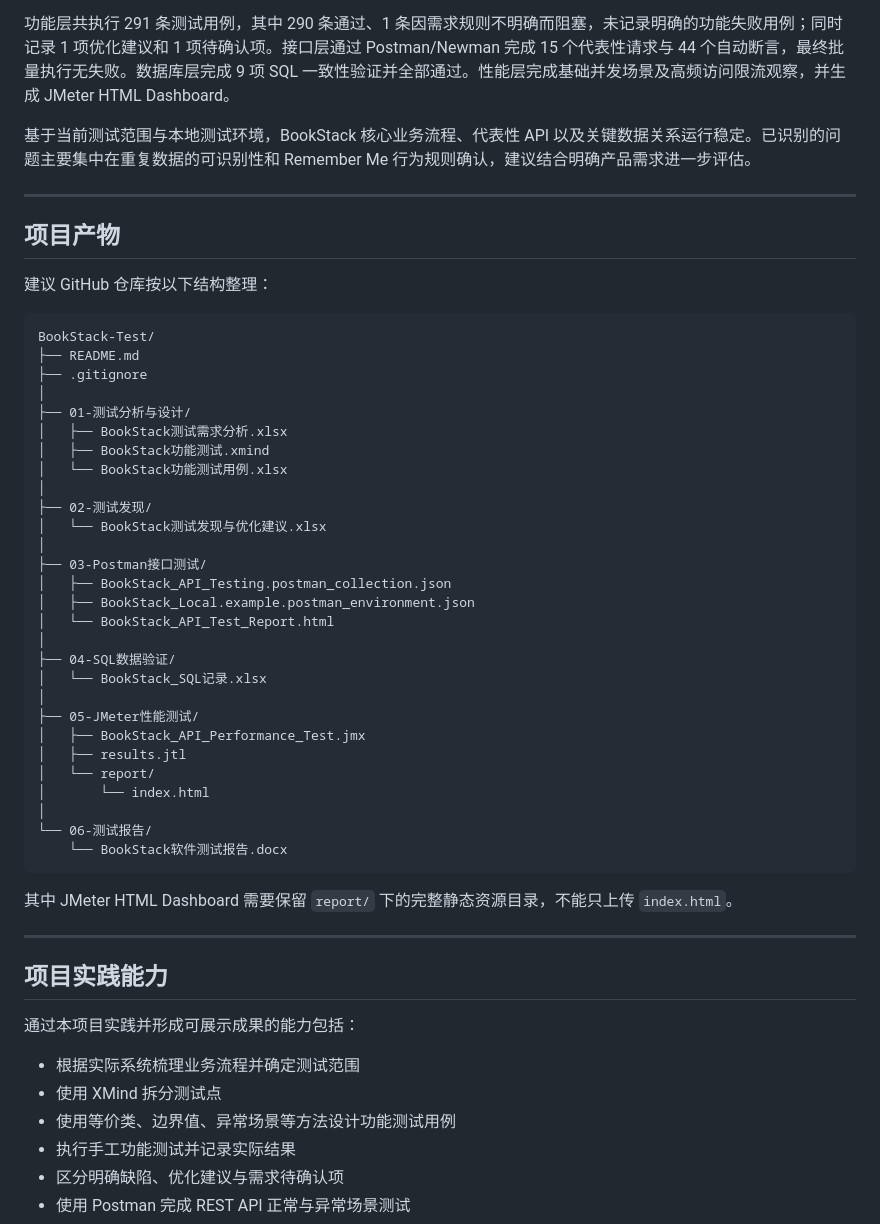
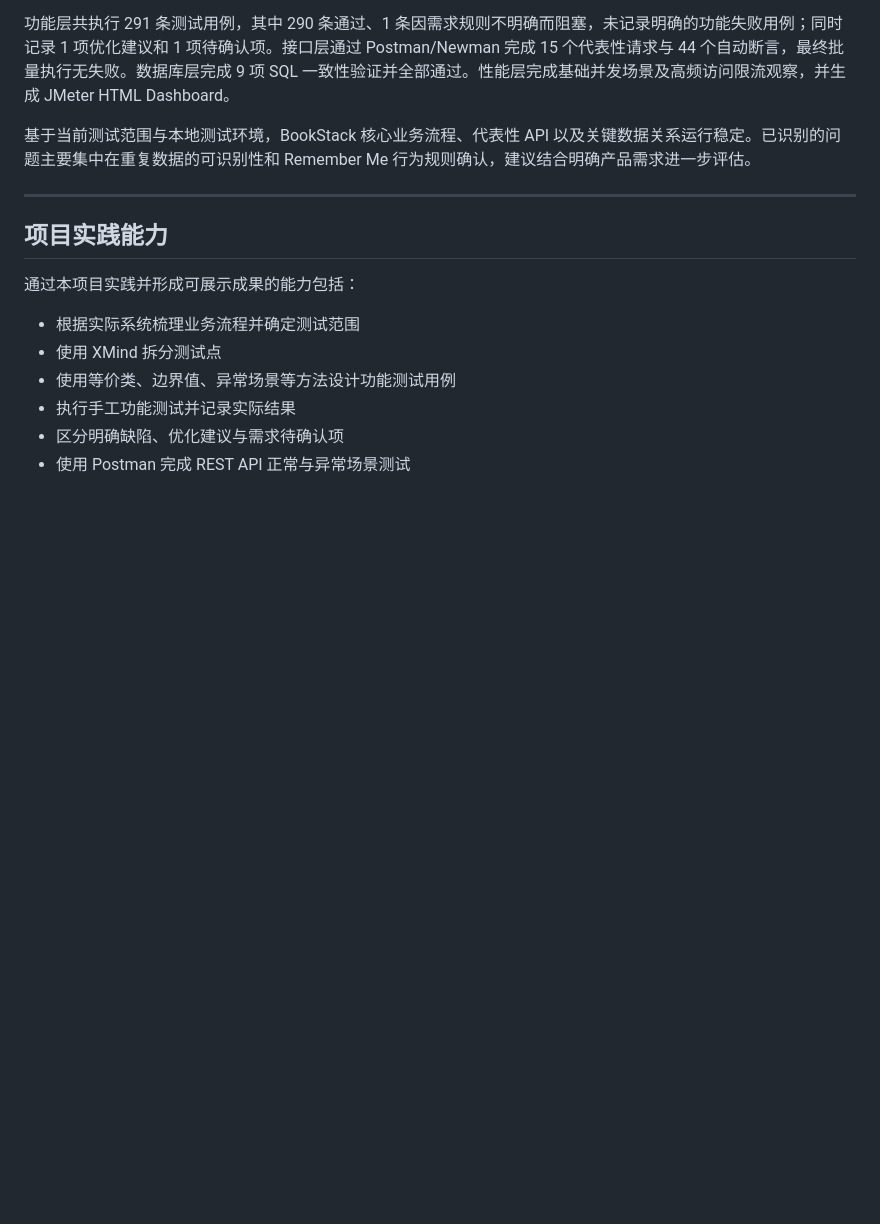
Before and after one commit to Vivian-Zhang-Lucky/BookStack_Test_project, a Markdown page: README.md, the part around one of its changes. GitHub-like rendering; blank space fills up the shorter version.

````diff
--- a/README.md
+++ b/README.md
@@ -322,45 +322,6 @@ Loop Count：5
 
 ---
 
-## 项目产物
-
-建议 GitHub 仓库按以下结构整理：
-
-```text
-BookStack-Test/
-├── README.md
-├── .gitignore
-│
-├── 01-测试分析与设计/
-│   ├── BookStack测试需求分析.xlsx
-│   ├── BookStack功能测试.xmind
-│   └── BookStack功能测试用例.xlsx
-│
-├── 02-测试发现/
-│   └── BookStack测试发现与优化建议.xlsx
-│
-├── 03-Postman接口测试/
-│   ├── BookStack_API_Testing.postman_collection.json
-│   ├── BookStack_Local.example.postman_environment.json
-│   └── BookStack_API_Test_Report.html
-│
-├── 04-SQL数据验证/
-│   └── BookStack_SQL记录.xlsx
-│
-├── 05-JMeter性能测试/
-│   ├── BookStack_API_Performance_Test.jmx
-│   ├── results.jtl
-│   └── report/
-│       └── index.html
-│
-└── 06-测试报告/
-    └── BookStack软件测试报告.docx
-```
-
-其中 JMeter HTML Dashboard 需要保留 `report/` 下的完整静态资源目录，不能只上传 `index.html`。
-
----
-
 ## 项目实践能力
 
 通过本项目实践并形成可展示成果的能力包括：
````
Also changed, not shown: other parts of README.md (+0 -23 lines).
